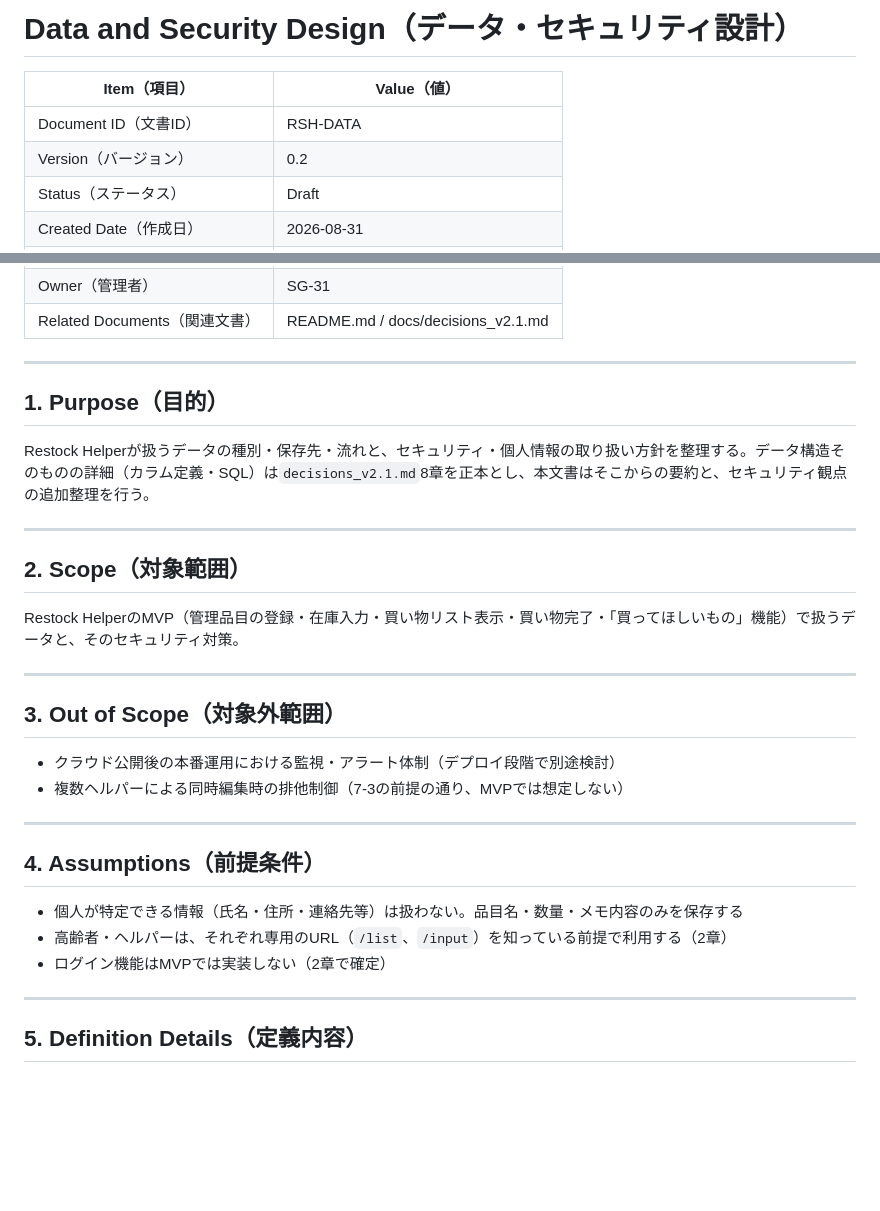
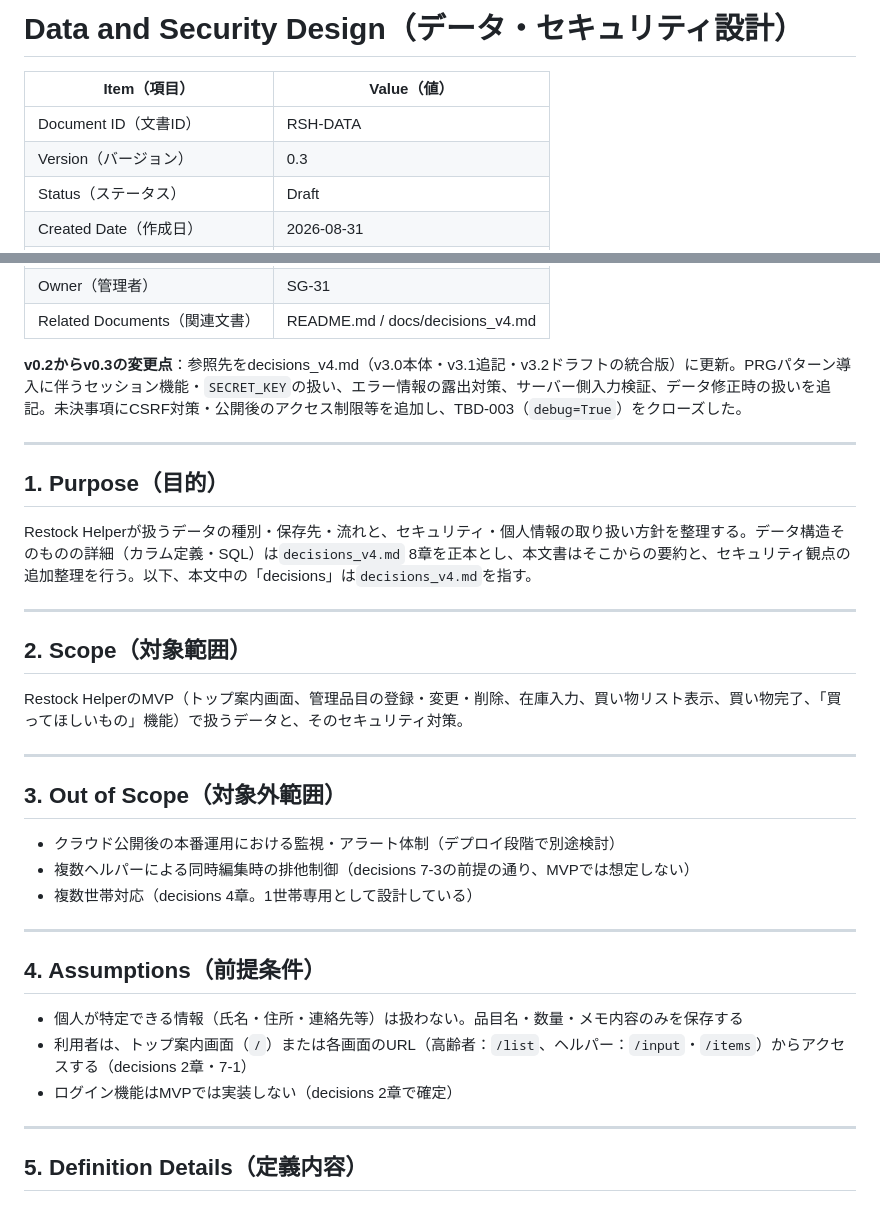
Before and after one commit to SG-31/restock-helper, a Markdown page: docs/03_DATA_AND_SECURITY_DESIGN.md, 2 parts joined by grey strips. Rendered like a GitHub page; blank space fills up the shorter version.

Commit message:
docs: データ・セキュリティ設計書をv0.3に更新（参照先をdecisions v4へ、セッション・SECRET_KEY等を追記）

```diff
--- a/docs/03_DATA_AND_SECURITY_DESIGN.md
+++ b/docs/03_DATA_AND_SECURITY_DESIGN.md
@@ -1,12 +1,13 @@
 <!-- 学習用テンプレート（02_design_document_basics/templates/03_DATA_AND_SECURITY_DESIGN.md）を
-     Restock Helper の内容で埋めたもの。データ設計部分は decisions_v2.1.md 8章の要約、
-     セキュリティ部分は本チャットで新たに整理した内容。 -->
+     Restock Helper の内容で埋めたもの。データ設計部分は decisions_v4.md 8章の要約、
+     セキュリティ部分は decisions と開発中のレビュー結果をもとに整理した内容。
+     正本は decisions_v4.md であり、本文書と食い違いがある場合は decisions を優先する。 -->
 
 # Data and Security Design（データ・セキュリティ設計）
 
 | Item（項目） | Value（値） |
 |---|---|
 | Document ID（文書ID） | RSH-DATA |
-| Version（バージョン） | 0.2 |
+| Version（バージョン） | 0.3 |
 | Status（ステータス） | Draft |
 | Created Date（作成日） | 2026-08-31 |
@@ -14,32 +15,35 @@
 | Owner（管理者） | SG-31 |
-| Related Documents（関連文書） | README.md / docs/decisions_v2.1.md |
+| Related Documents（関連文書） | README.md / docs/decisions_v4.md |
+
+**v0.2からv0.3の変更点**：参照先をdecisions_v4.md（v3.0本体・v3.1追記・v3.2ドラフトの統合版）に更新。PRGパターン導入に伴うセッション機能・`SECRET_KEY`の扱い、エラー情報の露出対策、サーバー側入力検証、データ修正時の扱いを追記。未決事項にCSRF対策・公開後のアクセス制限等を追加し、TBD-003（`debug=True`）をクローズした。
 
 ---
 
 ## 1. Purpose（目的）
 
-Restock Helperが扱うデータの種別・保存先・流れと、セキュリティ・個人情報の取り扱い方針を整理する。データ構造そのものの詳細（カラム定義・SQL）は`decisions_v2.1.md`8章を正本とし、本文書はそこからの要約と、セキュリティ観点の追加整理を行う。
+Restock Helperが扱うデータの種別・保存先・流れと、セキュリティ・個人情報の取り扱い方針を整理する。データ構造そのものの詳細（カラム定義・SQL）は`decisions_v4.md` 8章を正本とし、本文書はそこからの要約と、セキュリティ観点の追加整理を行う。以下、本文中の「decisions」は`decisions_v4.md`を指す。
 
 ---
 
 ## 2. Scope（対象範囲）
 
-Restock HelperのMVP（管理品目の登録・在庫入力・買い物リスト表示・買い物完了・「買ってほしいもの」機能）で扱うデータと、そのセキュリティ対策。
+Restock HelperのMVP（トップ案内画面、管理品目の登録・変更・削除、在庫入力、買い物リスト表示、買い物完了、「買ってほしいもの」機能）で扱うデータと、そのセキュリティ対策。
 
 ---
 
 ## 3. Out of Scope（対象外範囲）
 
 - クラウド公開後の本番運用における監視・アラート体制（デプロイ段階で別途検討）
-- 複数ヘルパーによる同時編集時の排他制御（7-3の前提の通り、MVPでは想定しない）
+- 複数ヘルパーによる同時編集時の排他制御（decisions 7-3の前提の通り、MVPでは想定しない）
+- 複数世帯対応（decisions 4章。1世帯専用として設計している）
 
 ---
 
 ## 4. Assumptions（前提条件）
 
 - 個人が特定できる情報（氏名・住所・連絡先等）は扱わない。品目名・数量・メモ内容のみを保存する
-- 高齢者・ヘルパーは、それぞれ専用のURL（`/list`、`/input`）を知っている前提で利用する（2章）
-- ログイン機能はMVPでは実装しない（2章で確定）
+- 利用者は、トップ案内画面（`/`）または各画面のURL（高齢者：`/list`、ヘルパー：`/input`・`/items`）からアクセスする（decisions 2章・7-1）
+- ログイン機能はMVPでは実装しない（decisions 2章で確定）
 
 ---
 
```
Also changed, not shown: other parts of docs/03_DATA_AND_SECURITY_DESIGN.md (+34 -19 lines).
